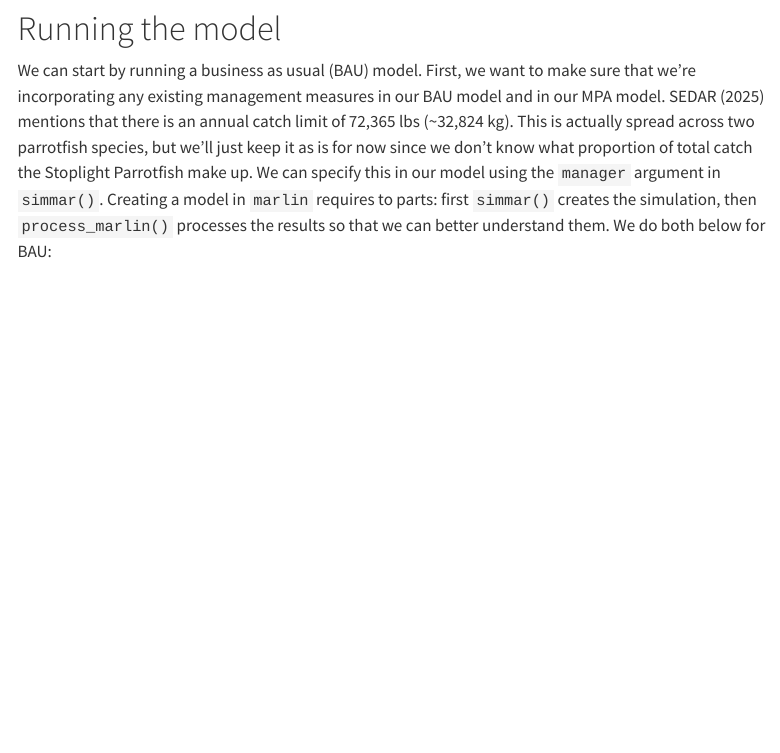
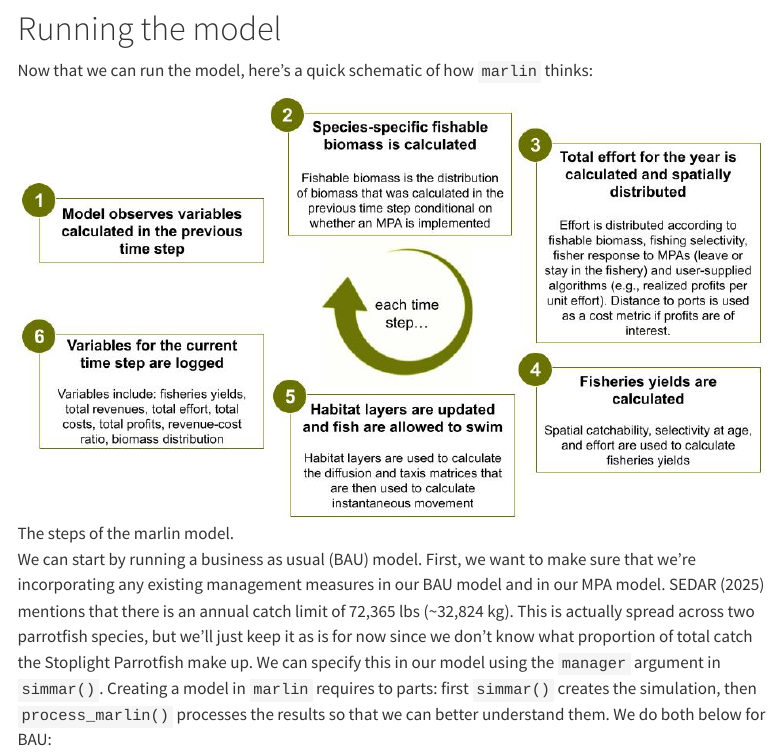
Before and after one commit to echelleburns/marlin-tutorial, a Quarto document (docs/index.qmd): the page in a window 1100 px wide, from 18010 px down. Rendered offline with R 4.5, knitr and Pandoc in place of Quarto, with nearby package versions; some code elsewhere in the file could not run offline; menus at the side of the page are left out; long lines of code are wrapped.

Commit message:
add marlin schematic

````diff
--- a/docs/index.qmd
+++ b/docs/index.qmd
@@ -582,6 +582,10 @@ Phew! Ok, now we have all of our components ready to run the model!
 
 # Running the model
 
+Now that we can run the model, here's a quick schematic of how `marlin` thinks:
+
+![The steps of the marlin model.](../figures/marlin-flow.jpg)
+
 We can start by running a business as usual (BAU) model. First, we want to make sure that we're incorporating any existing management measures in our BAU model and in our MPA model. SEDAR (2025) mentions that there is an annual catch limit of 72,365 lbs (~32,824 kg). This is actually spread across two parrotfish species, but we'll just keep it as is for now since we don't know what proportion of total catch the Stoplight Parrotfish make up. We can specify this in our model using the `manager` argument in `simmar()`. Creating a model in `marlin` requires to parts: first `simmar()` creates the simulation, then `process_marlin()` processes the results so that we can better understand them. We do both below for BAU:
 
 ```{r}
````
Also changed, not shown: figures/marlin-flow.jpg (added), 1 other file.
